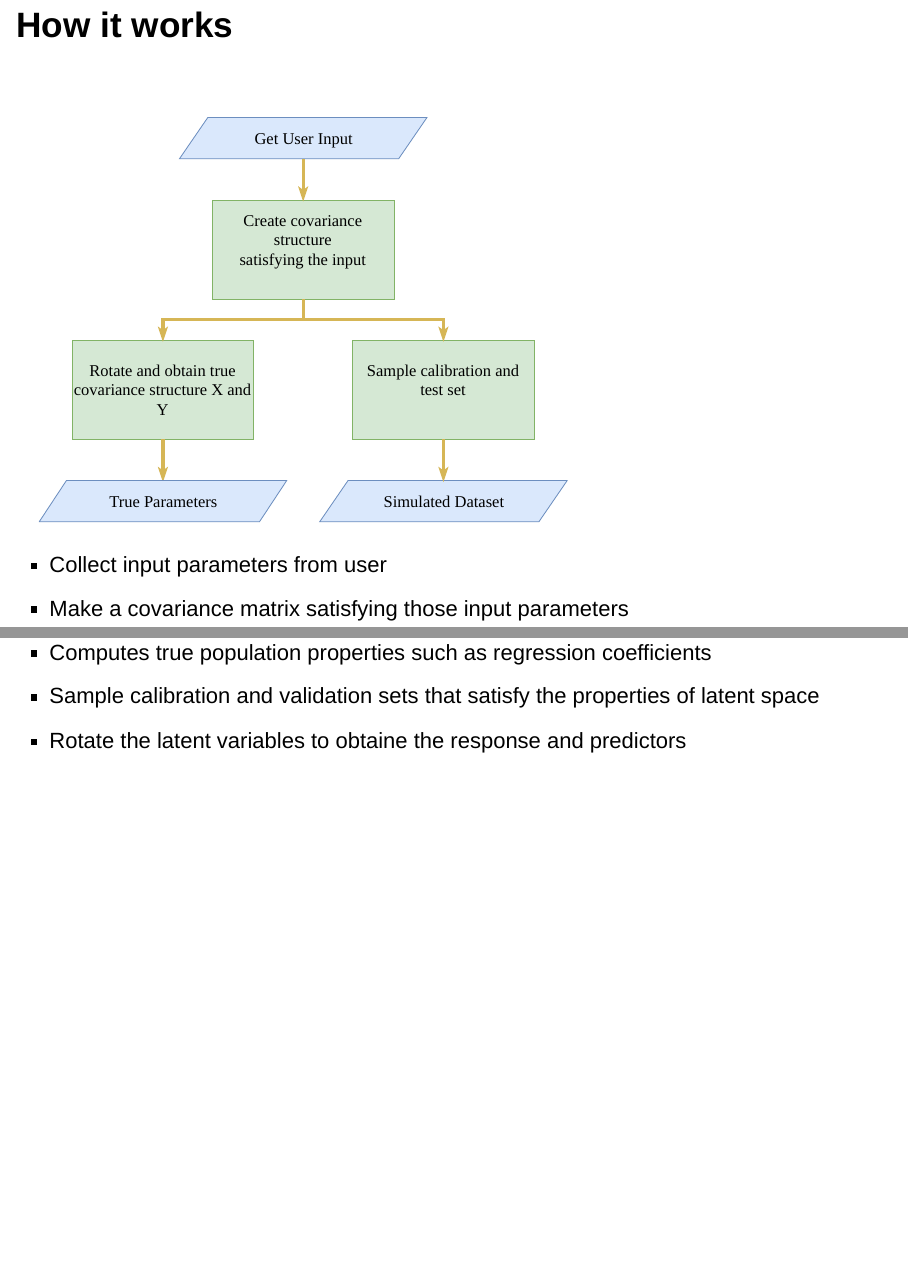
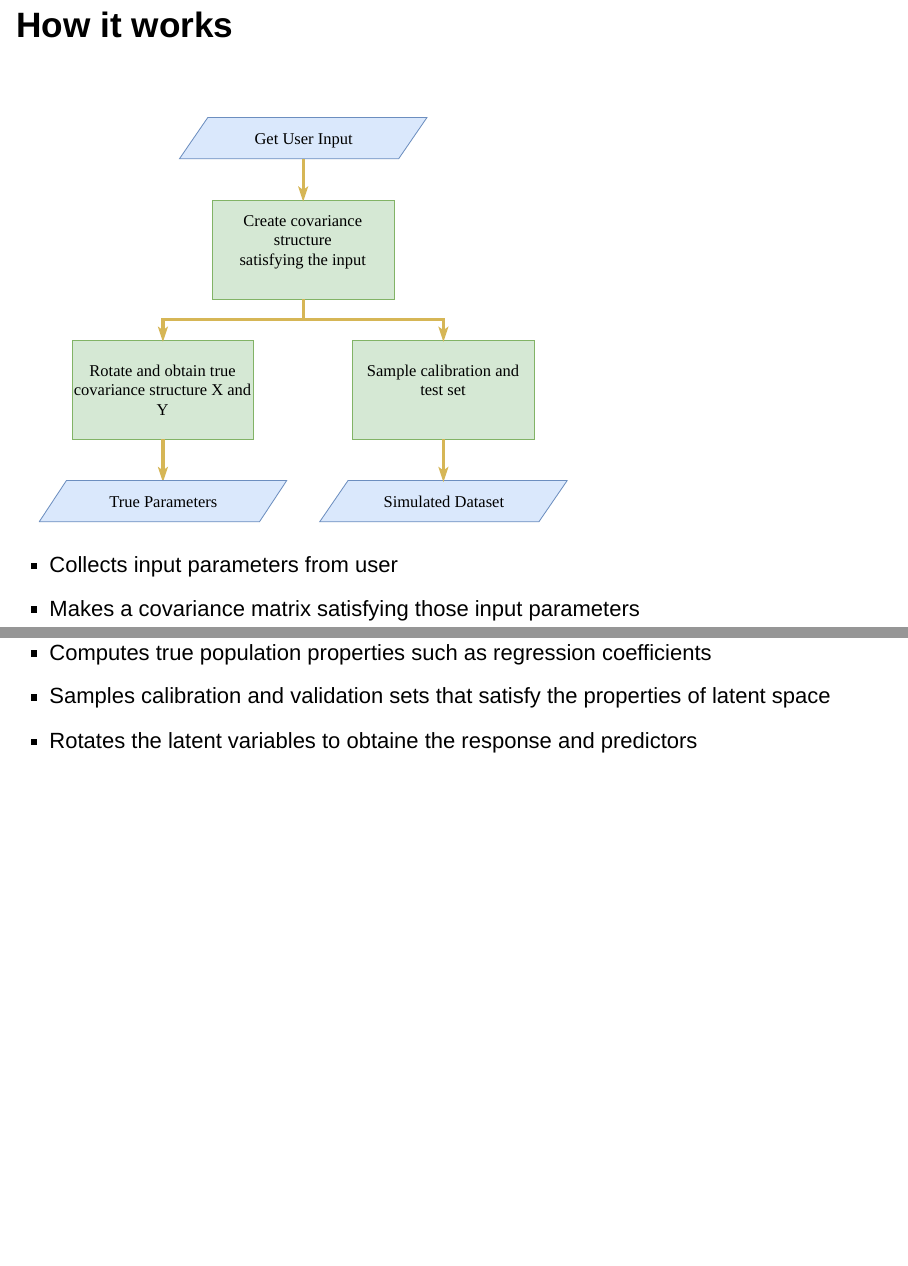
Before and after one commit to Mathatistics/nsm-17, an R Markdown document (index.Rmd): pages 10 and 11 of 22, joined at a grey line. Rendered offline with R 4.5, knitr and Pandoc, with nearby package versions; drawn as Slidy slides in place of the format the file asks for; some code elsewhere in the file could not run offline.

Commit message:
Some spelling correction

```diff
--- a/index.Rmd
+++ b/index.Rmd
@@ -171,11 +171,11 @@ knitr::include_graphics("images/simrel-broad-flowchart.svg")
 
 <div class = "flex-content" id = "how-it-works">
 
-> - Collect input parameters from user
-> - Make a covariance matrix satisfying those input parameters
+> - Collects input parameters from user
+> - Makes a covariance matrix satisfying those input parameters
 > - Computes true population properties such as regression coefficients
-> - Sample calibration and validation sets that satisfy the properties of latent space
-> - Rotate the latent variables to obtaine the response and predictors
+> - Samples calibration and validation sets that satisfy the properties of latent space
+> - Rotates the latent variables to obtaine the response and predictors
 
 </div>
 </div>
```
Also changed, not shown: index.html, index.Rmd (4 more changed lines).
